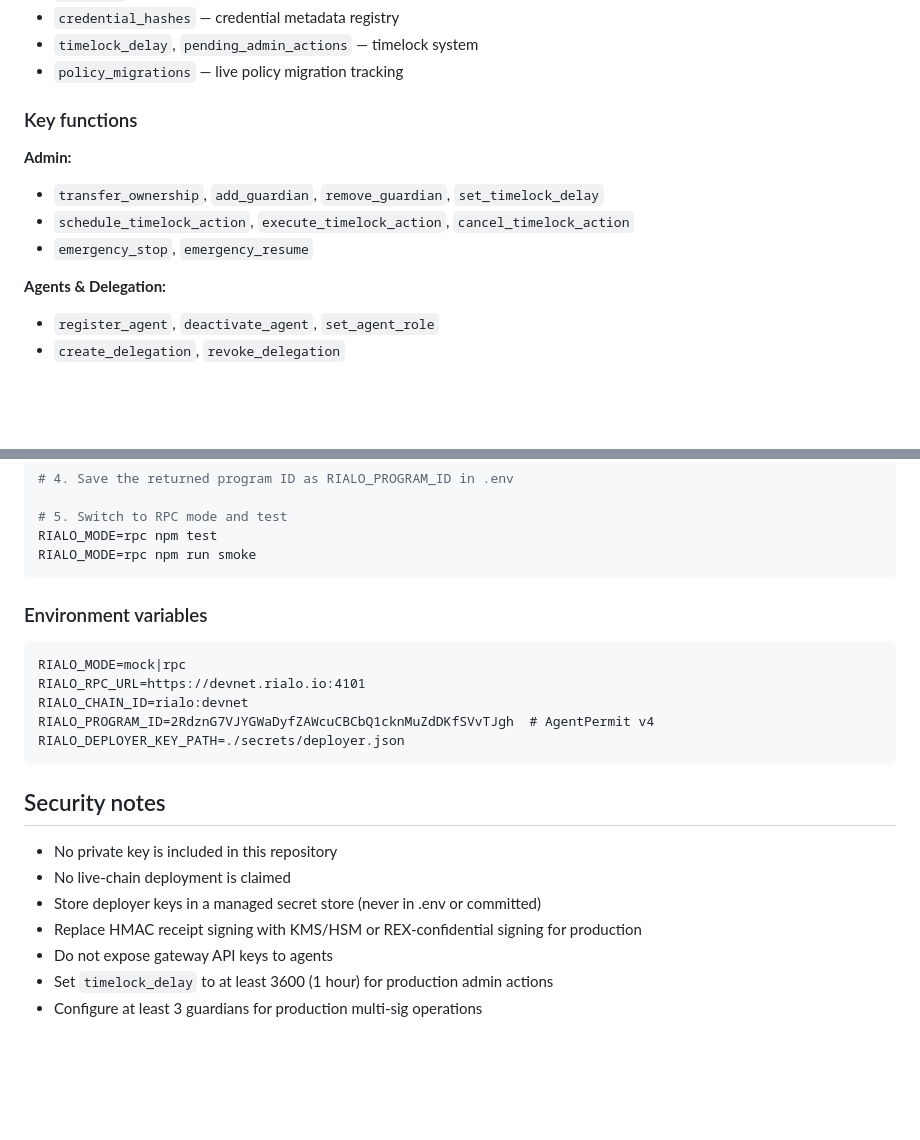
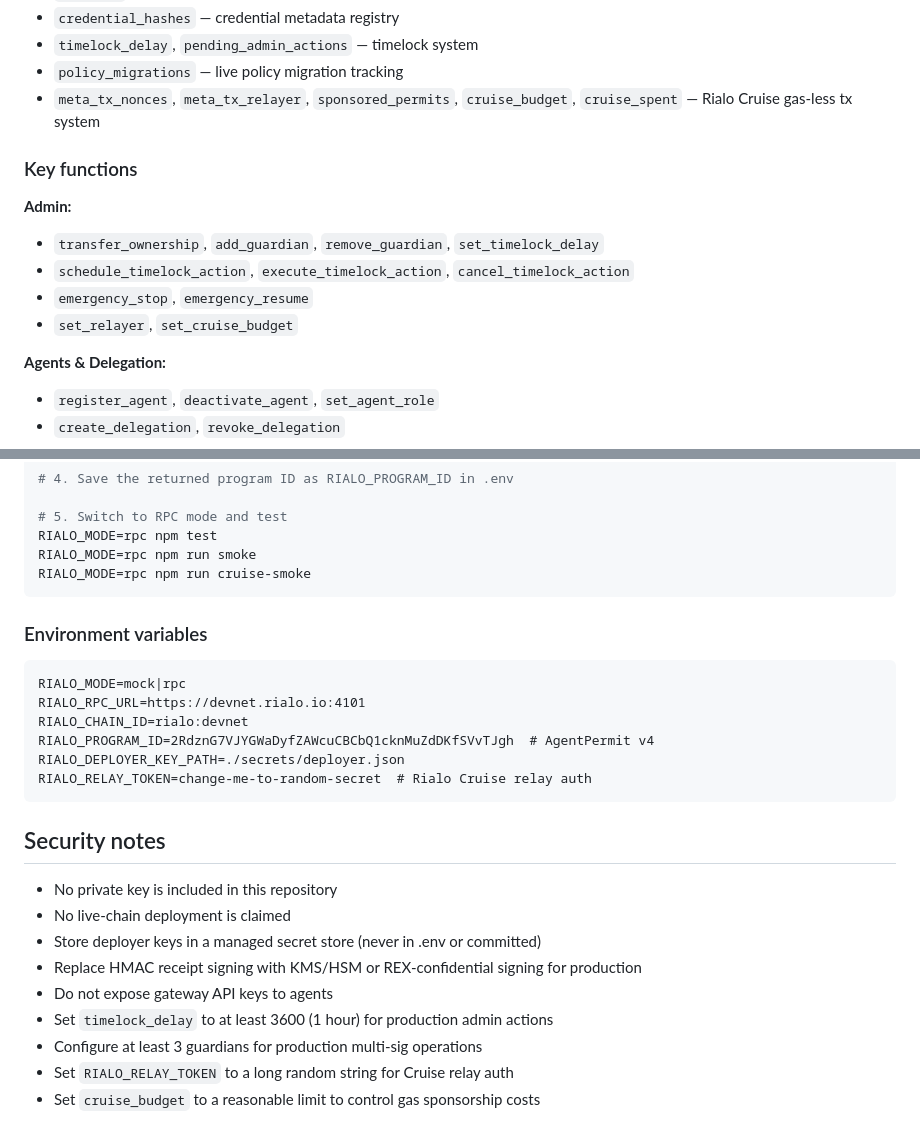
Before and after one commit to salch-cred/-Permitly, a Markdown page: docs/RIALO.md, 2 parts joined by grey strips. Drawn GitHub-style; blank space fills up the shorter version.

````diff
--- a/docs/RIALO.md
+++ b/docs/RIALO.md
@@ -45,6 +131,7 @@ Agent → Permit Gateway → Policy Engine → Multi-sig → Staking → Receipt
 - `credential_hashes` — credential metadata registry
 - `timelock_delay`, `pending_admin_actions` — timelock system
 - `policy_migrations` — live policy migration tracking
+- `meta_tx_nonces`, `meta_tx_relayer`, `sponsored_permits`, `cruise_budget`, `cruise_spent` — Rialo Cruise gas-less tx system
 
 ### Key functions
 
@@ -52,6 +139,7 @@ Agent → Permit Gateway → Policy Engine → Multi-sig → Staking → Receipt
 - `transfer_ownership`, `add_guardian`, `remove_guardian`, `set_timelock_delay`
 - `schedule_timelock_action`, `execute_timelock_action`, `cancel_timelock_action`
 - `emergency_stop`, `emergency_resume`
+- `set_relayer`, `set_cruise_budget`
 
 **Agents & Delegation:**
 - `register_agent`, `deactivate_agent`, `set_agent_role`
@@ -118,6 +213,7 @@ RIALO_RPC_URL=https://devnet.rialo.io:4101 \
 # 5. Switch to RPC mode and test
 RIALO_MODE=rpc npm test
 RIALO_MODE=rpc npm run smoke
+RIALO_MODE=rpc npm run cruise-smoke
 ```
 
 ### Environment variables
@@ -128,6 +224,7 @@ RIALO_RPC_URL=https://devnet.rialo.io:4101
 RIALO_CHAIN_ID=rialo:devnet
 RIALO_PROGRAM_ID=2RdznG7VJYGWaDyfZAWcuCBCbQ1cknMuZdDKfSVvTJgh  # AgentPermit v4
 RIALO_DEPLOYER_KEY_PATH=./secrets/deployer.json
+RIALO_RELAY_TOKEN=change-me-to-random-secret  # Rialo Cruise relay auth
 ```
 
 ## Security notes
@@ -139,3 +236,5 @@ RIALO_DEPLOYER_KEY_PATH=./secrets/deployer.json
 - Do not expose gateway API keys to agents
 - Set `timelock_delay` to at least 3600 (1 hour) for production admin actions
 - Configure at least 3 guardians for production multi-sig operations
+- Set `RIALO_RELAY_TOKEN` to a long random string for Cruise relay auth
+- Set `cruise_budget` to a reasonable limit to control gas sponsorship costs
````
Also changed, not shown: other parts of docs/RIALO.md (+94 -1 lines).
